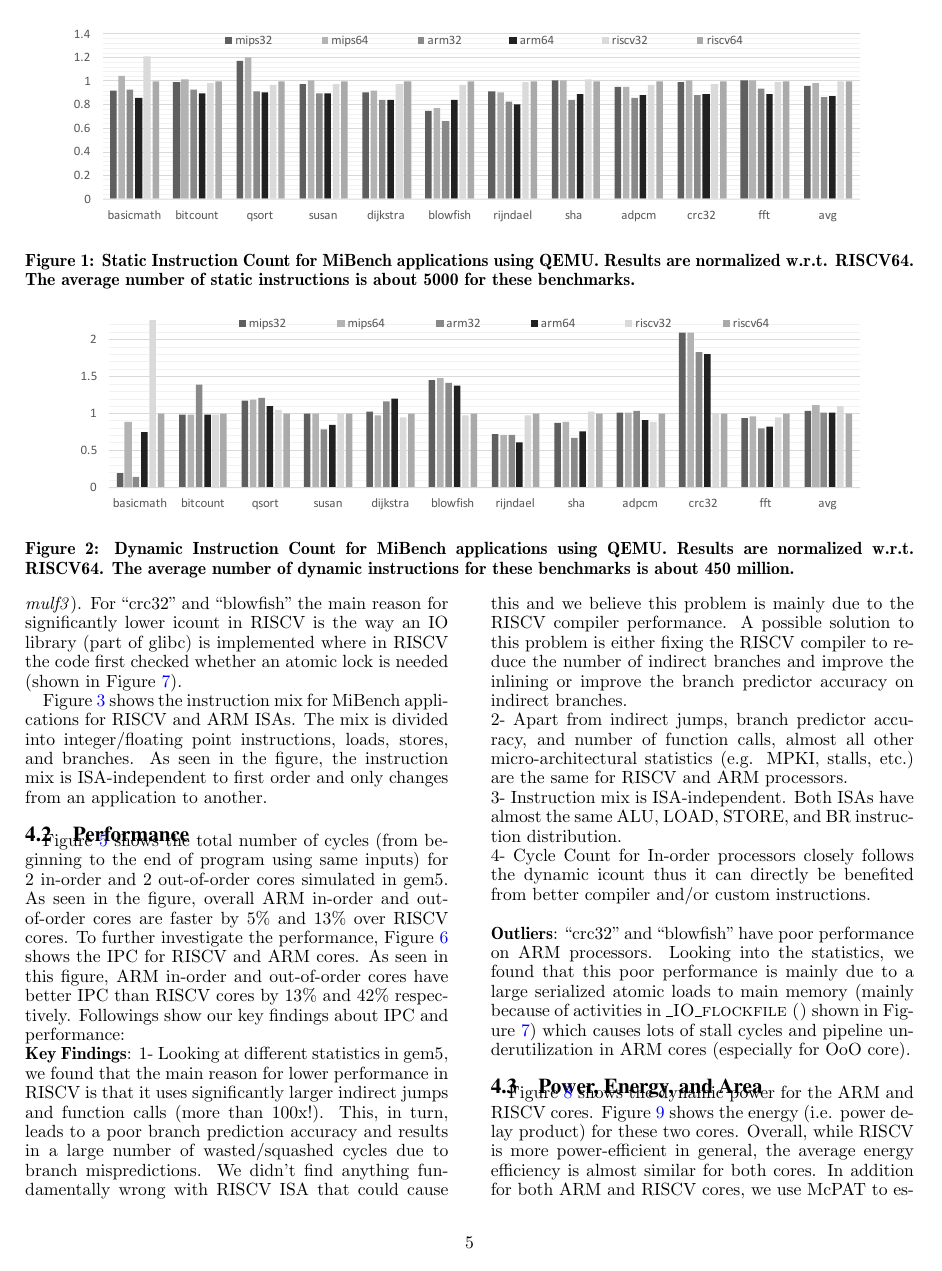
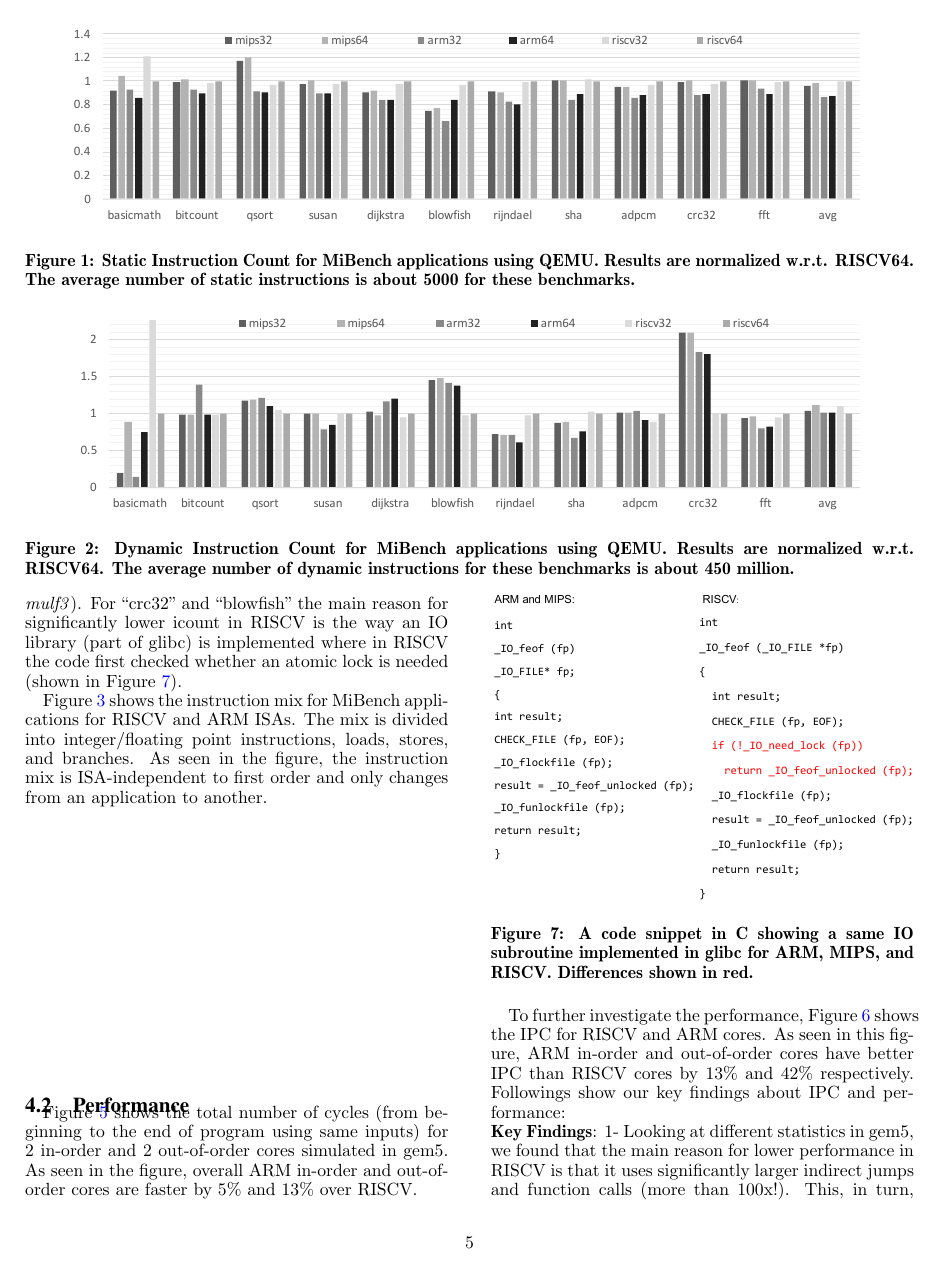
Before and after one commit to nadersb/newHPCA, a LaTeX paper (main.tex, which reads sections/res.tex): page 5 of 8. Compiled offline with pdfLaTeX.

Commit message:
fixing figures

```diff
--- a/sections/res.tex
+++ b/sections/res.tex
@@ -87,21 +88,28 @@ Moreover, ARM has a more intelligent compiler where it can unroll and/or saves s
 \noindent \textbf{Outliers}: Apart from better density (in static icount) in ARM due to combined/complex instructions, for ``basicmath'', the main reason for different dynamic icount among ISAs is due to the way \textit{long double} data type is handled (by default) in different compilers. Some used native floating point instructions for mult/div this data type, and the some used software libraries (e.g. \textit{gnu mulf3}). For ``crc32'' and ``blowfish'' the main reason for significantly lower icount in RISCV is the way an IO library (part of glibc) is implemented where in RISCV the code first checked whether an atomic lock is needed (shown in Figure~\ref{fig:libc}).
 
 
-\begin{figure}[]
+
+Figure~\ref{fig:mix} shows the instruction mix for MiBench applications for RISCV and ARM ISAs. The mix is divided into integer/floating point instructions, loads, stores, and branches. As seen in the figure, the instruction mix is ISA-independent to first order and only changes from an application to another.
+
+
+
+
+
+\subsection{Performance}
+Figure~\ref{fig:totCyc} shows the total number of cycles (from beginning to the end of program using same inputs) for 2 in-order and 2 out-of-order cores simulated in gem5. As seen in the figure, overall ARM in-order and out-of-order cores are faster by 5\% and 13\% over RISCV.
+
+\begin{figure}[H]
 	\centering
 	%\footnotesize
 	\includegraphics[width=1\columnwidth]{figures/libc.pdf}
 	\caption{A code snippet in C showing a same IO subroutine implemented in glibc for ARM, MIPS, and RISCV. Differences shown in red.}
 	\label{fig:libc}
-	\vspace{-1em}
+	%\vspace{-1em}
 \end{figure}
 
-Figure~\ref{fig:mix} shows the instruction mix for MiBench applications for RISCV and ARM ISAs. The mix is divided into integer/floating point instructions, loads, stores, and branches. As seen in the figure, the instruction mix is ISA-independent to first order and only changes from an application to another.
 
+To further investigate the performance, Figure~\ref{fig:ipc} shows the IPC for RISCV and ARM cores. As seen in this figure, ARM in-order and out-of-order cores have better IPC than RISCV cores by 13\% and 42\% respectively. Followings show our key findings about IPC and performance:
 
-
-\subsection{Performance}
-Figure~\ref{fig:totCyc} shows the total number of cycles (from beginning to the end of program using same inputs) for 2 in-order and 2 out-of-order cores simulated in gem5. As seen in the figure, overall ARM in-order and out-of-order cores are faster by 5\% and 13\% over RISCV cores. To further investigate the performance, Figure~\ref{fig:ipc} shows the IPC for RISCV and ARM cores. As seen in this figure, ARM in-order and out-of-order cores have better IPC than RISCV cores by 13\% and 42\% respectively. Followings show our key findings about IPC and performance:
 
 \noindent \textbf{Key Findings}: 1- Looking at different statistics in gem5, we found that the main reason for lower performance in RISCV is that it uses significantly larger indirect jumps and function calls (more than 100x!). This, in turn, leads to a poor branch prediction accuracy and results in a large number of wasted/squashed cycles due to branch mispredictions. We didn't find anything fundamentally wrong with RISCV ISA that could cause this and we believe this problem is mainly due to the RISCV compiler performance. A possible solution to this problem is either fixing the RISCV compiler to reduce the number of indirect branches and improve the inlining or improve the branch predictor accuracy on indirect branches.
 
```
Also changed, not shown: main.pdf, sections/res.tex (1 more changed lines).
